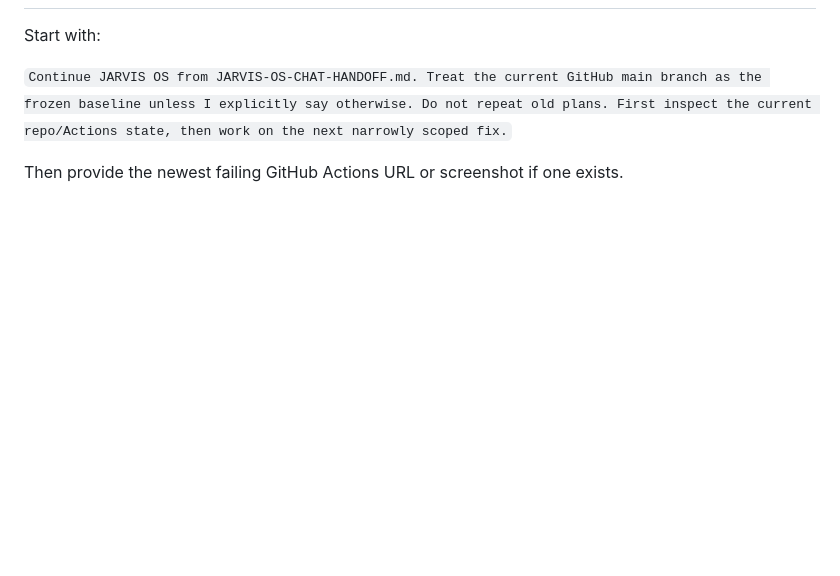
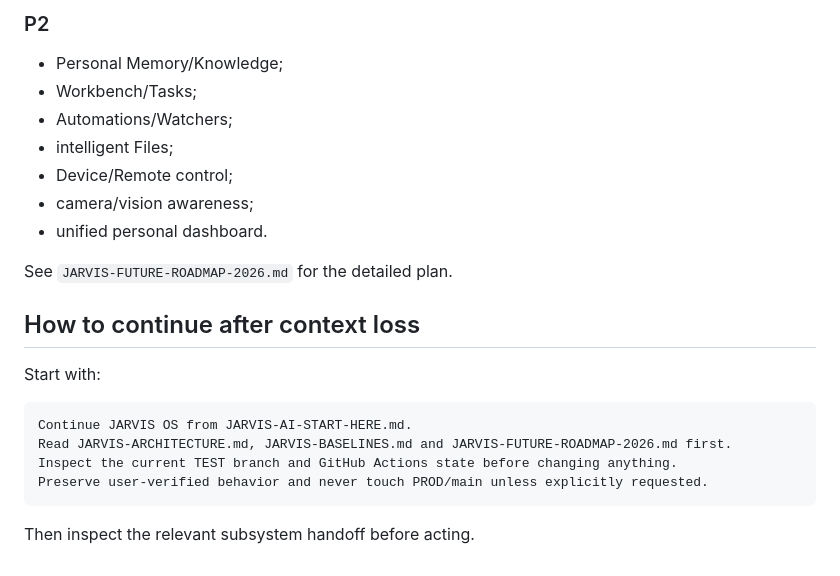
Before and after one commit to shivashisvicky/Jarvis-OS, a Markdown page: JARVIS-OS-CHAT-HANDOFF.md, the part around one of its changes. GitHub-like rendering; blank space fills up the shorter version.

````diff
--- a/JARVIS-OS-CHAT-HANDOFF.md
+++ b/JARVIS-OS-CHAT-HANDOFF.md
@@ -109,5 +119,24 @@ The user has described the next phase as making JARVIS feel more furnished and l
+### P2
+
+- Personal Memory/Knowledge;
+- Workbench/Tasks;
+- Automations/Watchers;
+- intelligent Files;
+- Device/Remote control;
+- camera/vision awareness;
+- unified personal dashboard.
+
+See `JARVIS-FUTURE-ROADMAP-2026.md` for the detailed plan.
+
+## How to continue after context loss
+
 Start with:
 
-`Continue JARVIS OS from JARVIS-OS-CHAT-HANDOFF.md. Treat the current GitHub main branch as the frozen baseline unless I explicitly say otherwise. Do not repeat old plans. First inspect the current repo/Actions state, then work on the next narrowly scoped fix.`
+```text
+Continue JARVIS OS from JARVIS-AI-START-HERE.md.
+Read JARVIS-ARCHITECTURE.md, JARVIS-BASELINES.md and JARVIS-FUTURE-ROADMAP-2026.md first.
+Inspect the current TEST branch and GitHub Actions state before changing anything.
+Preserve user-verified behavior and never touch PROD/main unless explicitly requested.
+```
 
-Then provide the newest failing GitHub Actions URL or screenshot if one exists.
+Then inspect the relevant subsystem handoff before acting.
````
Also changed, not shown: other parts of JARVIS-OS-CHAT-HANDOFF.md (+92 -82 lines).
